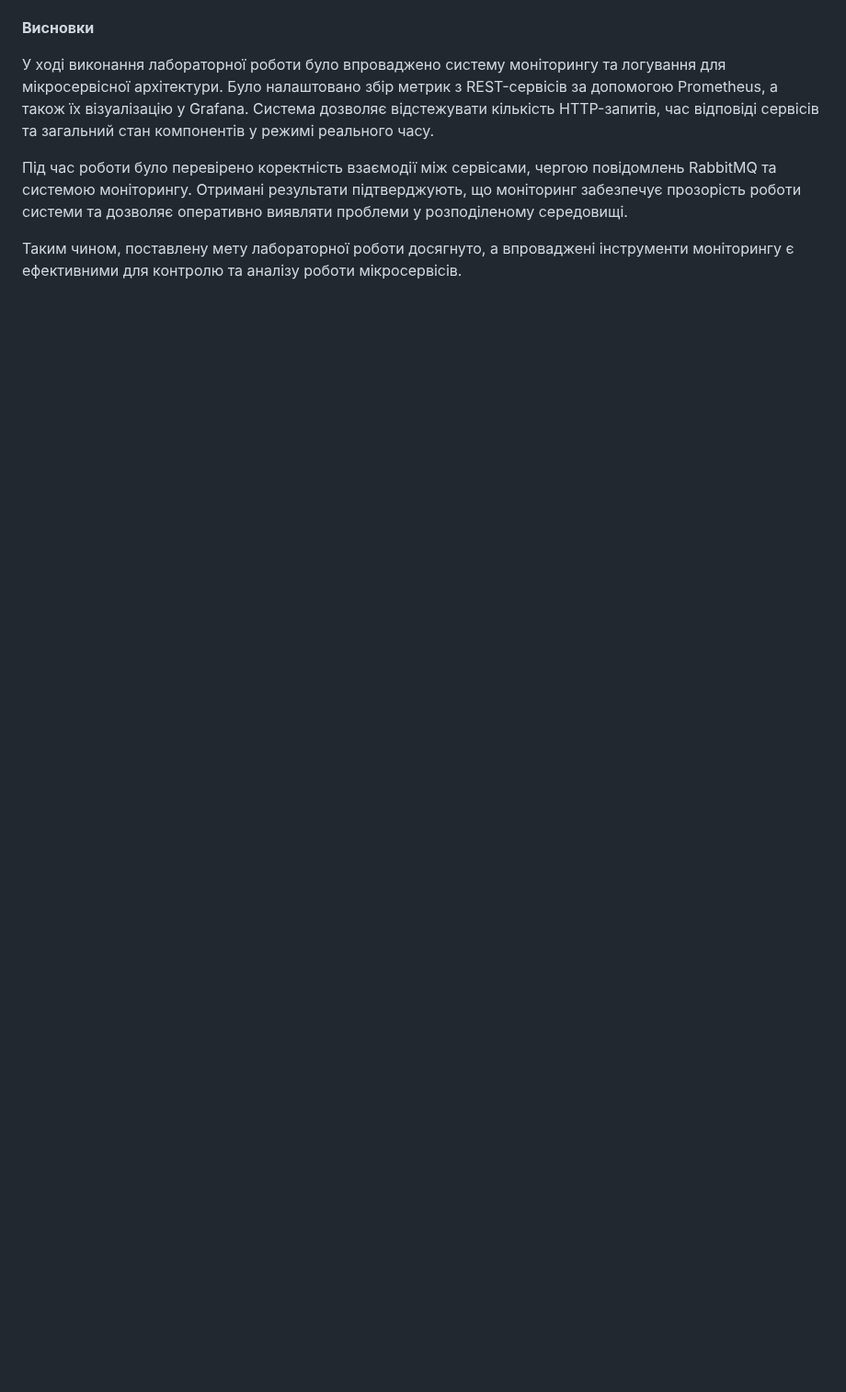
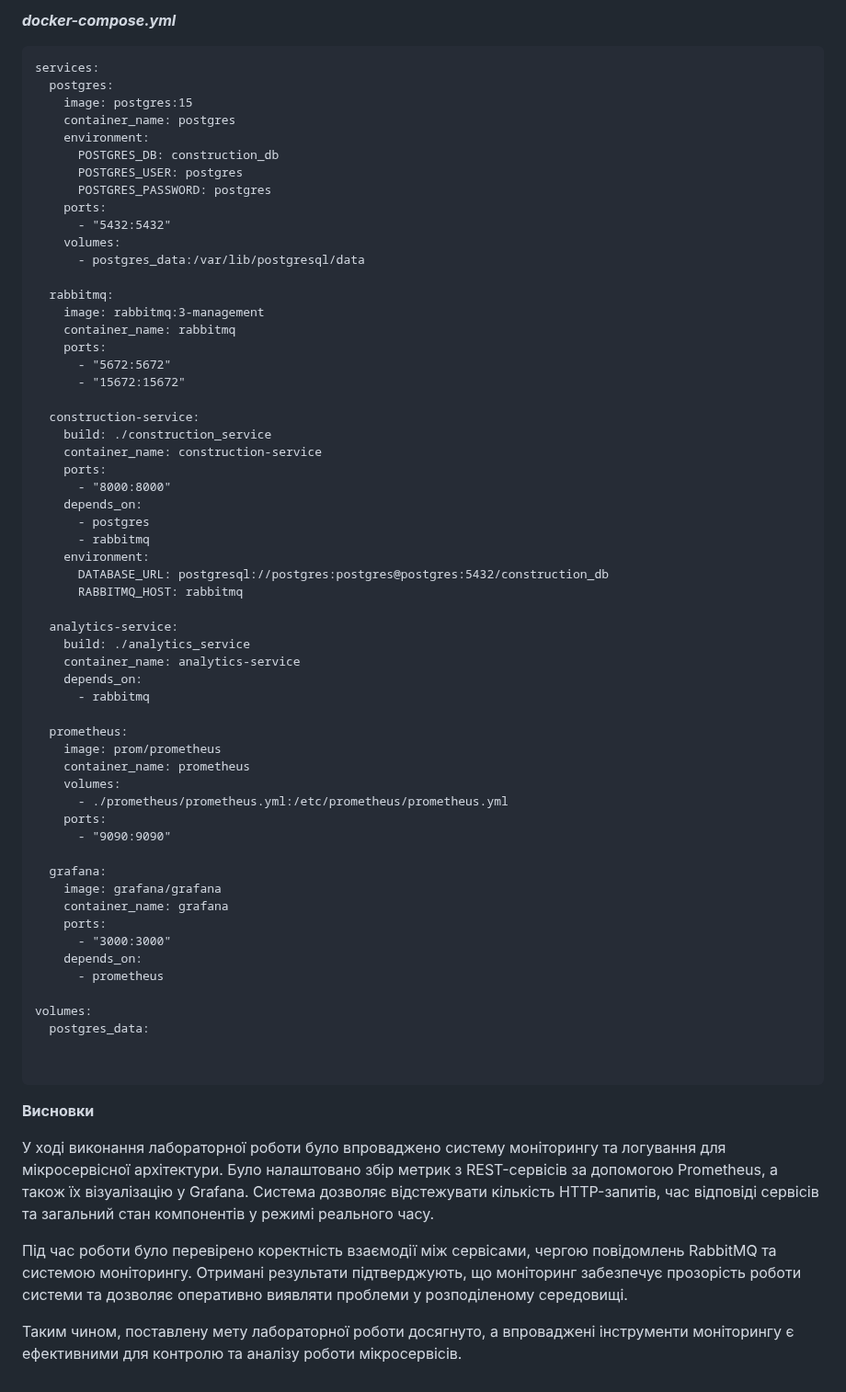
Before and after one commit to YuliaBern/education_bernyulia, a Markdown page: ЛабораторніРоботи/Лабораторна_робта8.md, the part around one of its changes. Shown at 92% size. GitHub-like rendering; blank space fills up the shorter version.

````diff
--- a/ЛабораторніРоботи/Лабораторна_робта8.md
+++ b/ЛабораторніРоботи/Лабораторна_робта8.md
@@ -44,3 +204,65 @@ Grafana підключається до Prometheus і візуалізує ме
+***docker-compose.yml***
+```
+services:
+  postgres:
+    image: postgres:15
+    container_name: postgres
+    environment:
+      POSTGRES_DB: construction_db
+      POSTGRES_USER: postgres
+      POSTGRES_PASSWORD: postgres
+    ports:
+      - "5432:5432"
+    volumes:
+      - postgres_data:/var/lib/postgresql/data
+
+  rabbitmq:
+    image: rabbitmq:3-management
+    container_name: rabbitmq
+    ports:
+      - "5672:5672"
+      - "15672:15672"
+
+  construction-service:
+    build: ./construction_service
+    container_name: construction-service
+    ports:
+      - "8000:8000"
+    depends_on:
+      - postgres
+      - rabbitmq
+    environment:
+      DATABASE_URL: postgresql://postgres:postgres@postgres:5432/construction_db
+      RABBITMQ_HOST: rabbitmq
+
+  analytics-service:
+    build: ./analytics_service
+    container_name: analytics-service
+    depends_on:
+      - rabbitmq
+
+  prometheus:
+    image: prom/prometheus
+    container_name: prometheus
+    volumes:
+      - ./prometheus/prometheus.yml:/etc/prometheus/prometheus.yml
+    ports:
+      - "9090:9090"
+
+  grafana:
+    image: grafana/grafana
+    container_name: grafana
+    ports:
+      - "3000:3000"
+    depends_on:
+      - prometheus
+
+volumes:
+  postgres_data:
+
+
+```
+
 **Висновки**
 
 У ході виконання лабораторної роботи було впроваджено систему моніторингу та логування для мікросервісної архітектури. Було налаштовано збір метрик з REST-сервісів за допомогою Prometheus, а також їх візуалізацію у Grafana. Система дозволяє відстежувати кількість HTTP-запитів, час відповіді сервісів та загальний стан компонентів у режимі реального часу.
````
Also changed, not shown: other parts of ЛабораторніРоботи/Лабораторна_робта8.md (+160 -0 lines).
